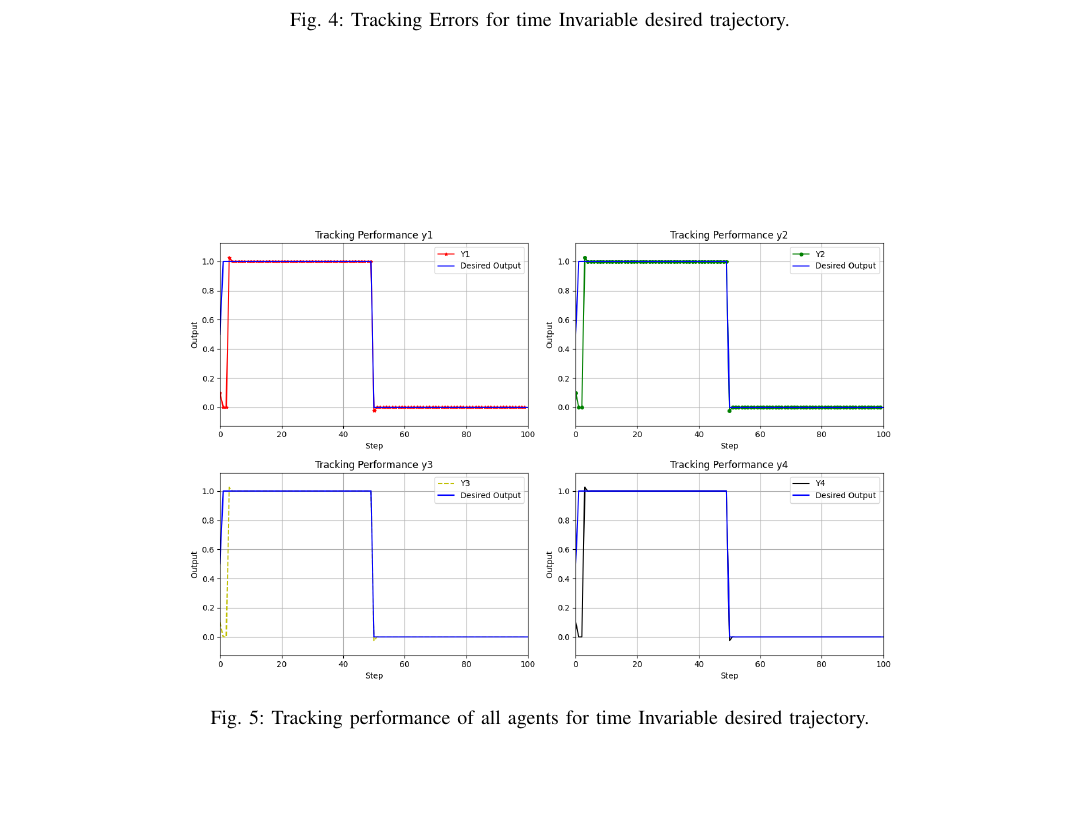
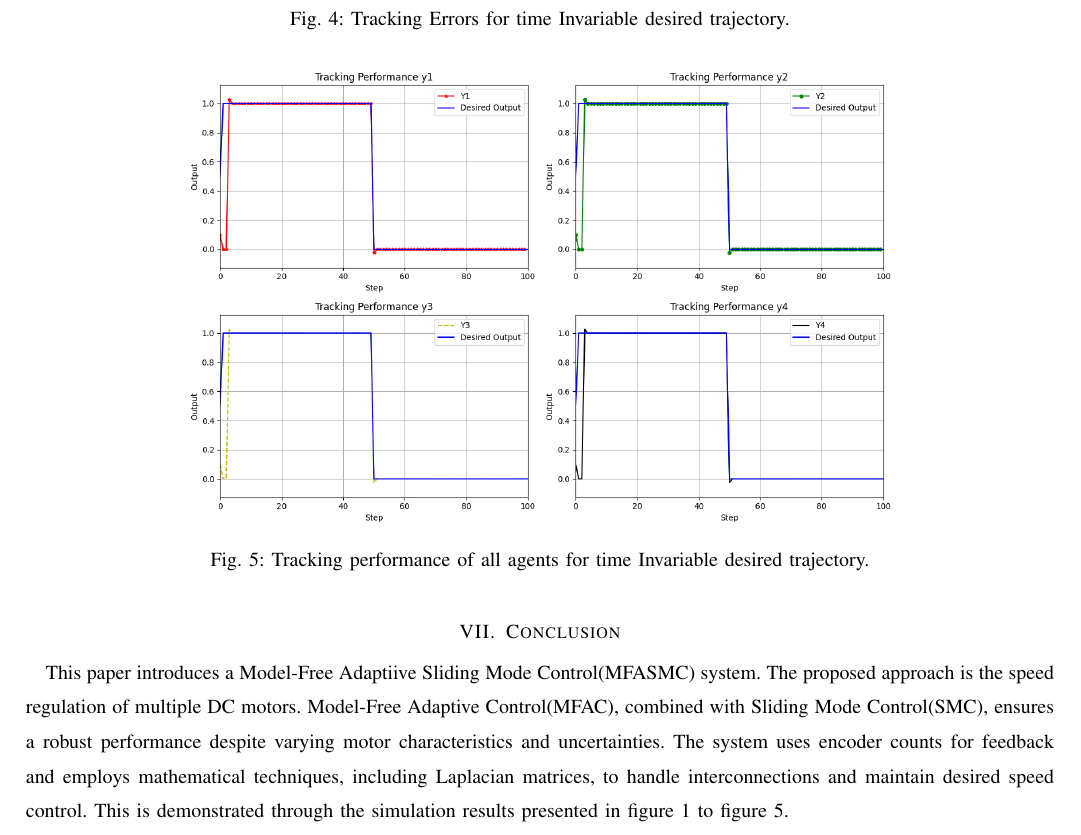
Before and after one commit to TonyBimenyi/First-Paper, a LaTeX paper (mfasmc.tex): part of page 13 of 13, cut so that both start at the same text, the shorter picture padded with empty space. Compiled offline with pdfLaTeX.

Commit message:
add conclusion

```diff
--- a/mfasmc.tex
+++ b/mfasmc.tex
@@ -779,5 +779,9 @@ The initial parameters are chosen as \(u_i(1)=0.1\), \(y_i(1)=0.1\), \(\phi_i(0)
     \label{fig:figure_5} % Label for referencing the figure
 \end{figure}
 
+\section{Conclusion}
+
+This paper introduces a Model-Free Adaptiive Sliding Mode Control(MFASMC) system. The proposed approach is the speed regulation of multiple DC motors. Model-Free Adaptive Control(MFAC), combined with Sliding Mode Control(SMC), ensures a robust performance despite varying motor characteristics and uncertainties. The system uses encoder counts for feedback and employs mathematical techniques, including Laplacian matrices, to handle interconnections and maintain desired speed control. This is demonstrated through the simulation results presented in figure 1 to figure 5.
+
 
 \end{document}
```
Also changed, not shown: mfasmc.pdf, 5 other files.
